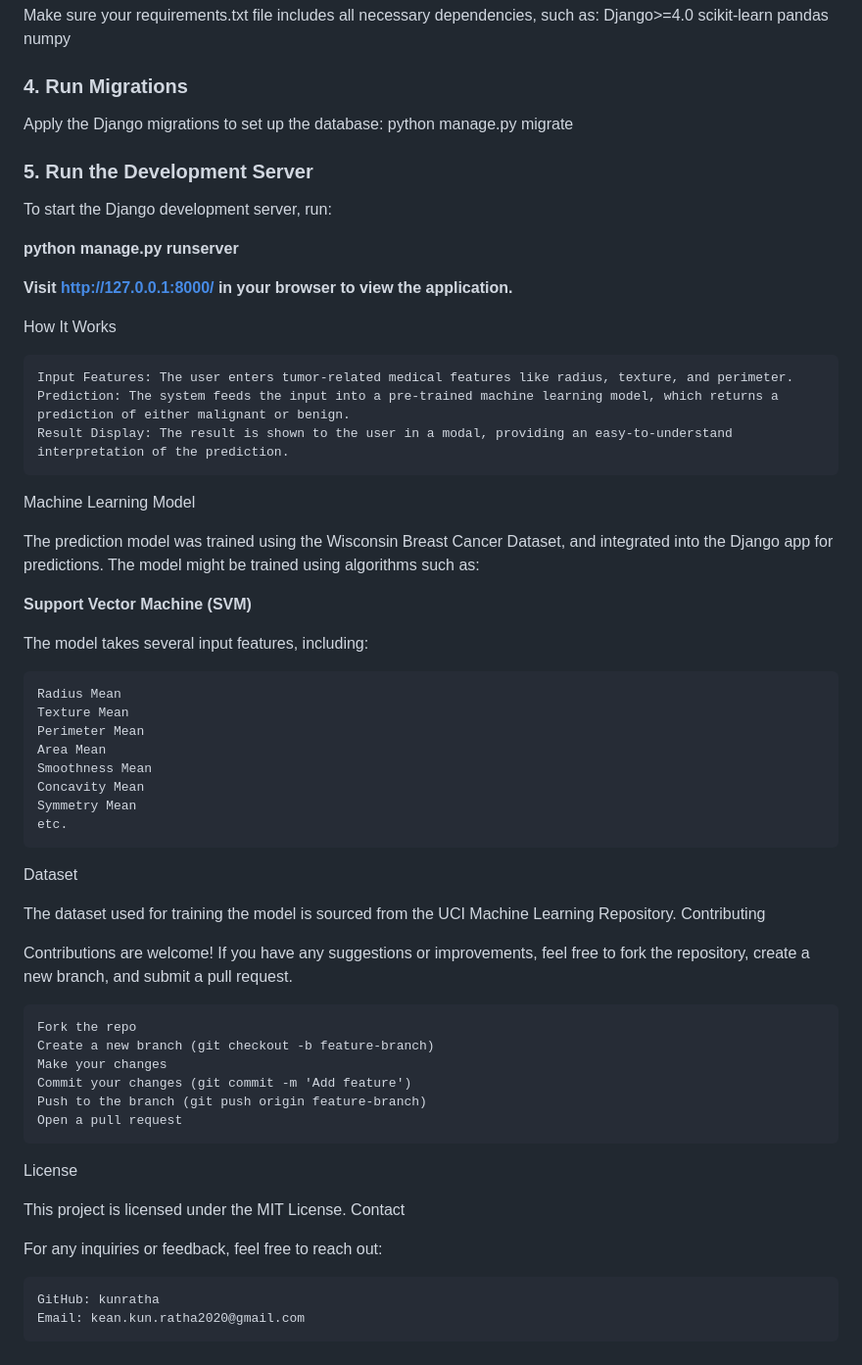
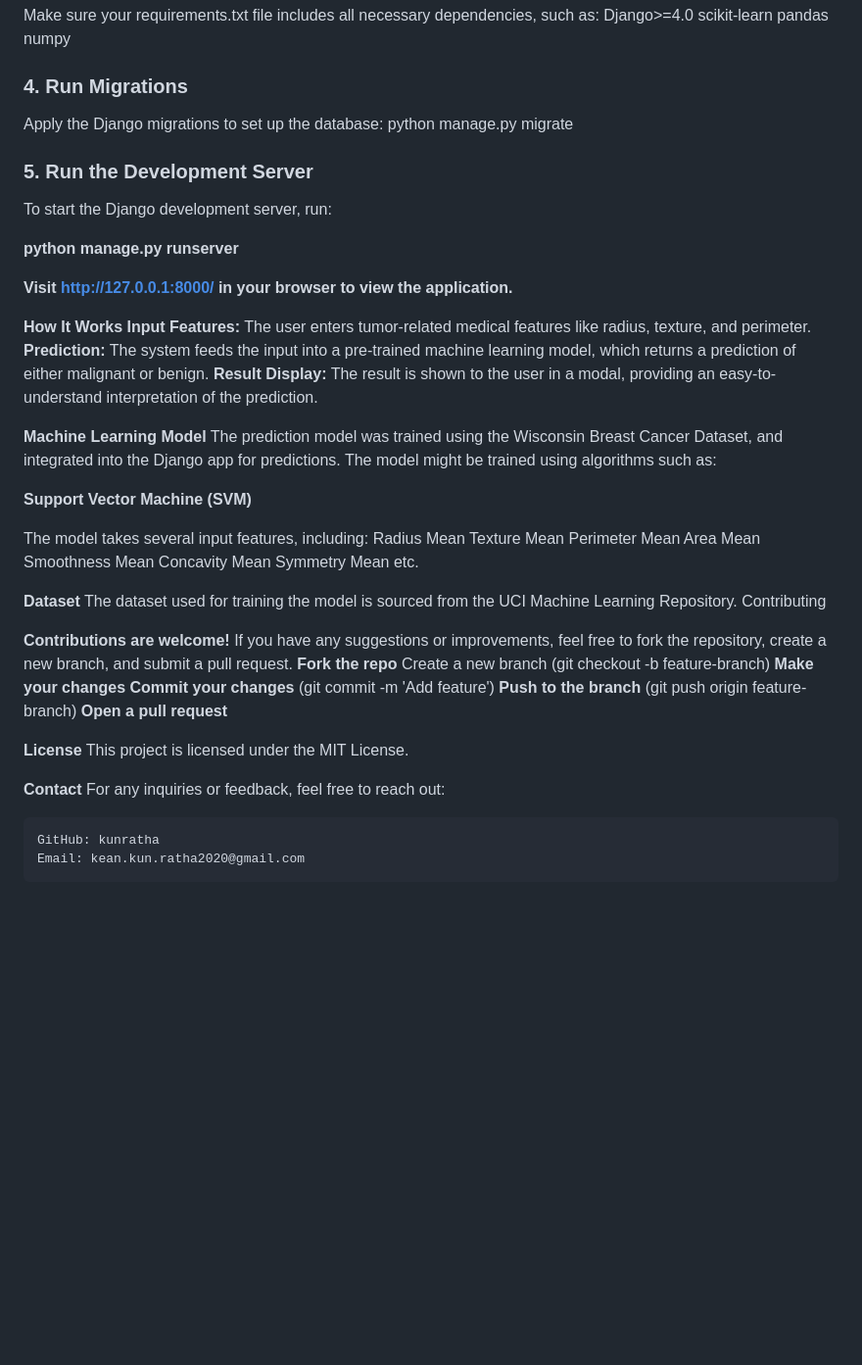
Before and after one commit to kunratha/breast_cancer_prediction_ML_Django, a Markdown page: README.md, the part around the change. Shown: that part at 98% size. GitHub-like rendering; blank space fills up the shorter version.

```diff
--- a/README.md
+++ b/README.md
@@ -66,60 +66,53 @@ pandas
 numpy
 
 ### 4. **Run Migrations**
-
 Apply the Django migrations to set up the database:
 python manage.py migrate
 
 ### 5. **Run the Development Server**
-
 To start the Django development server, run:
 
 **python manage.py runserver**
 
 **Visit http://127.0.0.1:8000/ in your browser to view the application.**
 
-How It Works
+**How It Works**
+**Input Features:** The user enters tumor-related medical features like radius, texture, and perimeter.
+**Prediction:** The system feeds the input into a pre-trained machine learning model, which returns a prediction of either malignant or benign.
+**Result Display:** The result is shown to the user in a modal, providing an easy-to-understand interpretation of the prediction.
 
-    Input Features: The user enters tumor-related medical features like radius, texture, and perimeter.
-    Prediction: The system feeds the input into a pre-trained machine learning model, which returns a prediction of either malignant or benign.
-    Result Display: The result is shown to the user in a modal, providing an easy-to-understand interpretation of the prediction.
-
-Machine Learning Model
-
+**Machine Learning Model**
 The prediction model was trained using the Wisconsin Breast Cancer Dataset, and integrated into the Django app for predictions. The model might be trained using algorithms such as:
 
 **Support Vector Machine (SVM)**
 
 The model takes several input features, including:
+Radius Mean
+Texture Mean
+Perimeter Mean
+Area Mean
+Smoothness Mean
+Concavity Mean
+Symmetry Mean
+etc.
 
-    Radius Mean
-    Texture Mean
-    Perimeter Mean
-    Area Mean
-    Smoothness Mean
-    Concavity Mean
-    Symmetry Mean
-    etc.
-
-Dataset
-
+**Dataset**
 The dataset used for training the model is sourced from the UCI Machine Learning Repository.
 Contributing
 
-Contributions are welcome! If you have any suggestions or improvements, feel free to fork the repository, create a new branch, and submit a pull request.
+**Contributions are welcome!**
+If you have any suggestions or improvements, feel free to fork the repository, create a new branch, and submit a pull request.
+    **Fork the repo**
+    Create a new branch (git checkout -b feature-branch)
+    **Make your changes**
+    **Commit your changes** (git commit -m 'Add feature')
+    **Push to the branch** (git push origin feature-branch)
+    **Open a pull request**
 
-    Fork the repo
-    Create a new branch (git checkout -b feature-branch)
-    Make your changes
-    Commit your changes (git commit -m 'Add feature')
-    Push to the branch (git push origin feature-branch)
-    Open a pull request
+**License**
+This project is licensed under the MIT License.
 
-License
-
-This project is licensed under the MIT License.
-Contact
-
+**Contact**
 For any inquiries or feedback, feel free to reach out:
 
     GitHub: kunratha
```
